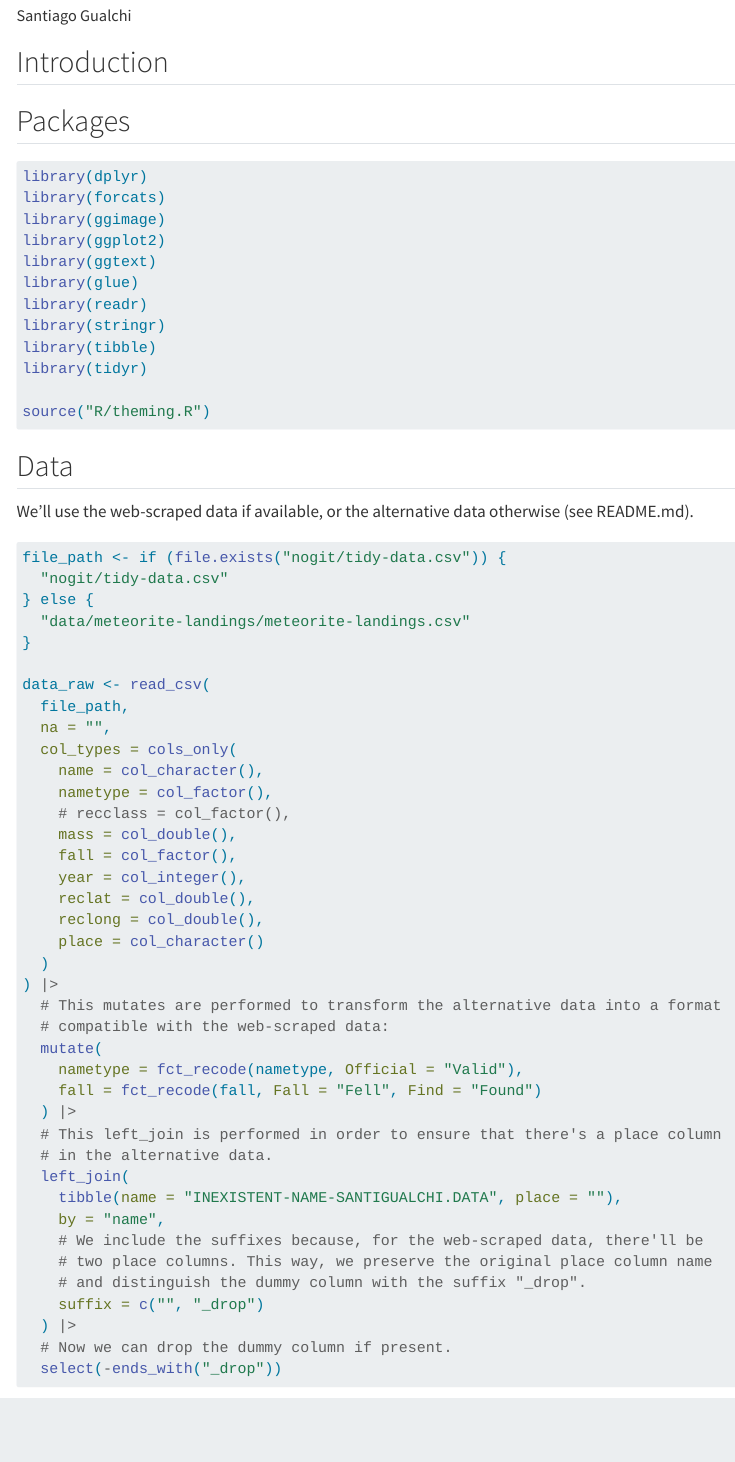
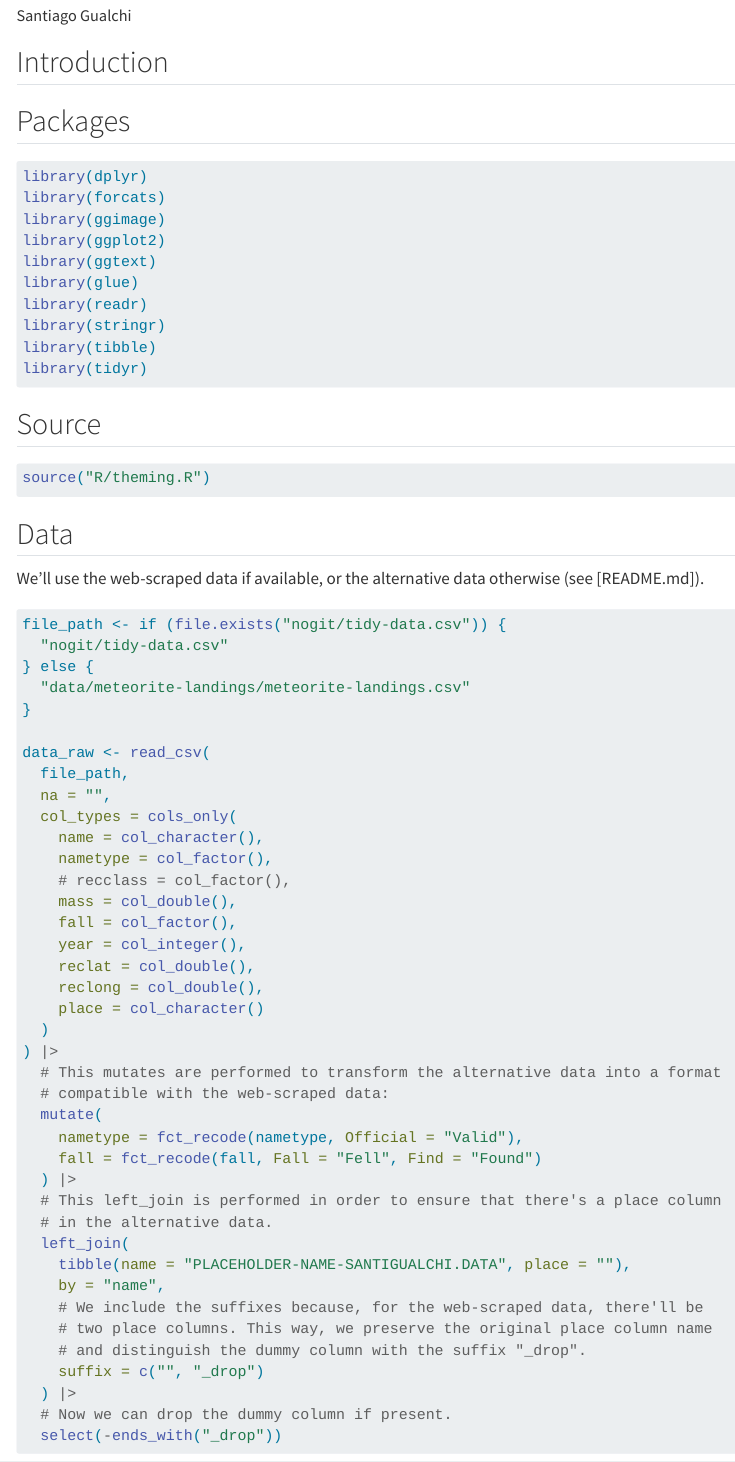
Before and after one commit to santiagogualchi/sgd-002-meteorites, a Quarto document (index.qmd): the page in a window 1100 px wide, from 70 px down. Rendered offline with R 4.5, knitr and Pandoc in place of Quarto, with nearby package versions; code that draws random numbers runs with fixed seeds of ours; some code elsewhere in the file could not run offline; menus at the side of the page are left out.

Commit message:
Refactorize.

````diff
--- a/index.qmd
+++ b/index.qmd
@@ -27,14 +27,18 @@ library(readr)
 library(stringr)
 library(tibble)
 library(tidyr)
+```
 
+## Source
+
+```{r}
 source("R/theming.R")
 ```
 
 ## Data
 
 We'll use the web-scraped data if available, or the alternative data otherwise
-(see README.md).
+(see [README.md]).
 
 ```{r}
 file_path <- if (file.exists("nogit/tidy-data.csv")) {
@@ -67,7 +71,7 @@ data_raw <- read_csv(
   # This left_join is performed in order to ensure that there's a place column
   # in the alternative data.
   left_join(
-    tibble(name = "INEXISTENT-NAME-SANTIGUALCHI.DATA", place = ""),
+    tibble(name = "PLACEHOLDER-NAME-SANTIGUALCHI.DATA", place = ""),
     by = "name",
     # We include the suffixes because, for the web-scraped data, there'll be
     # two place columns. This way, we preserve the original place column name
````
